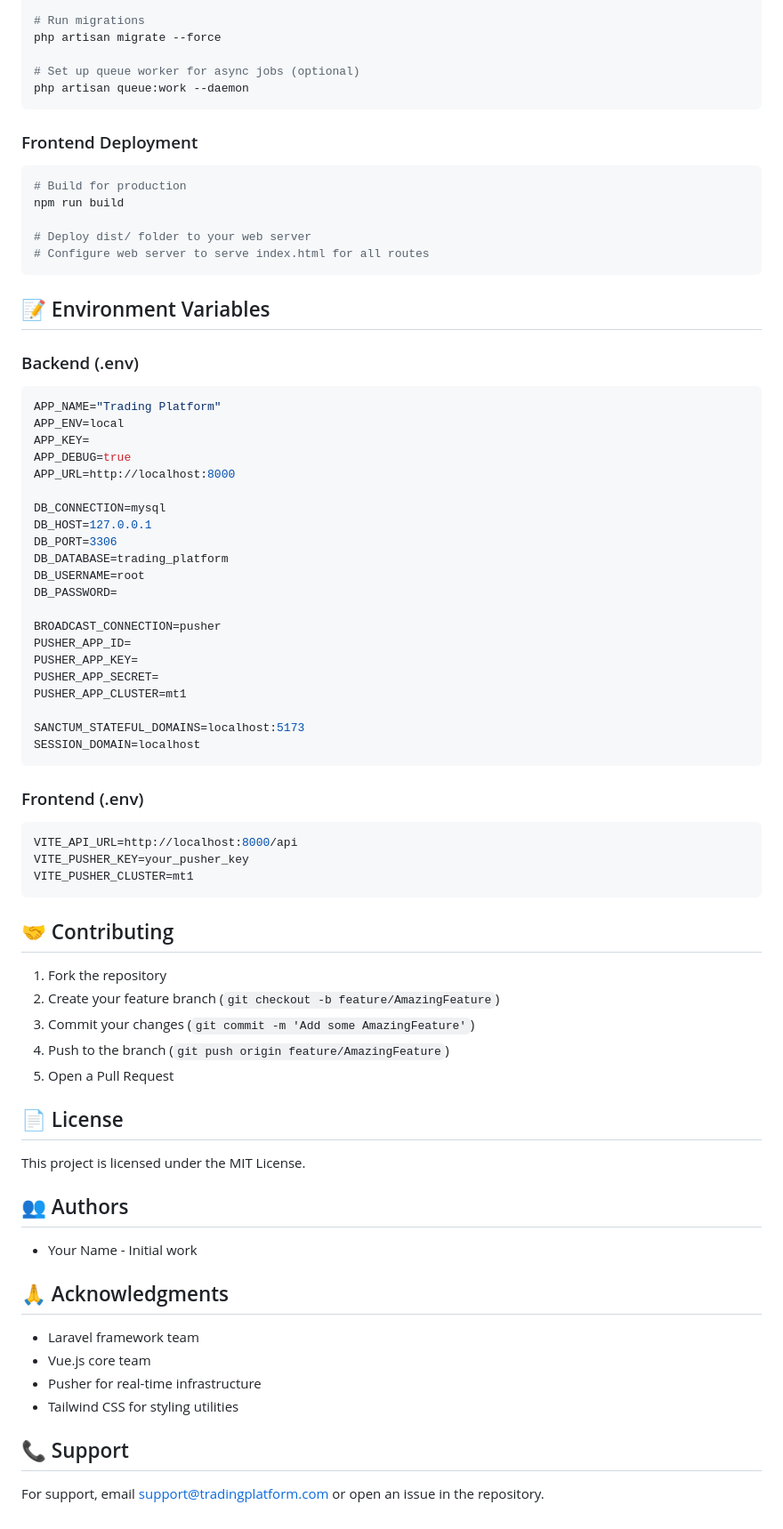
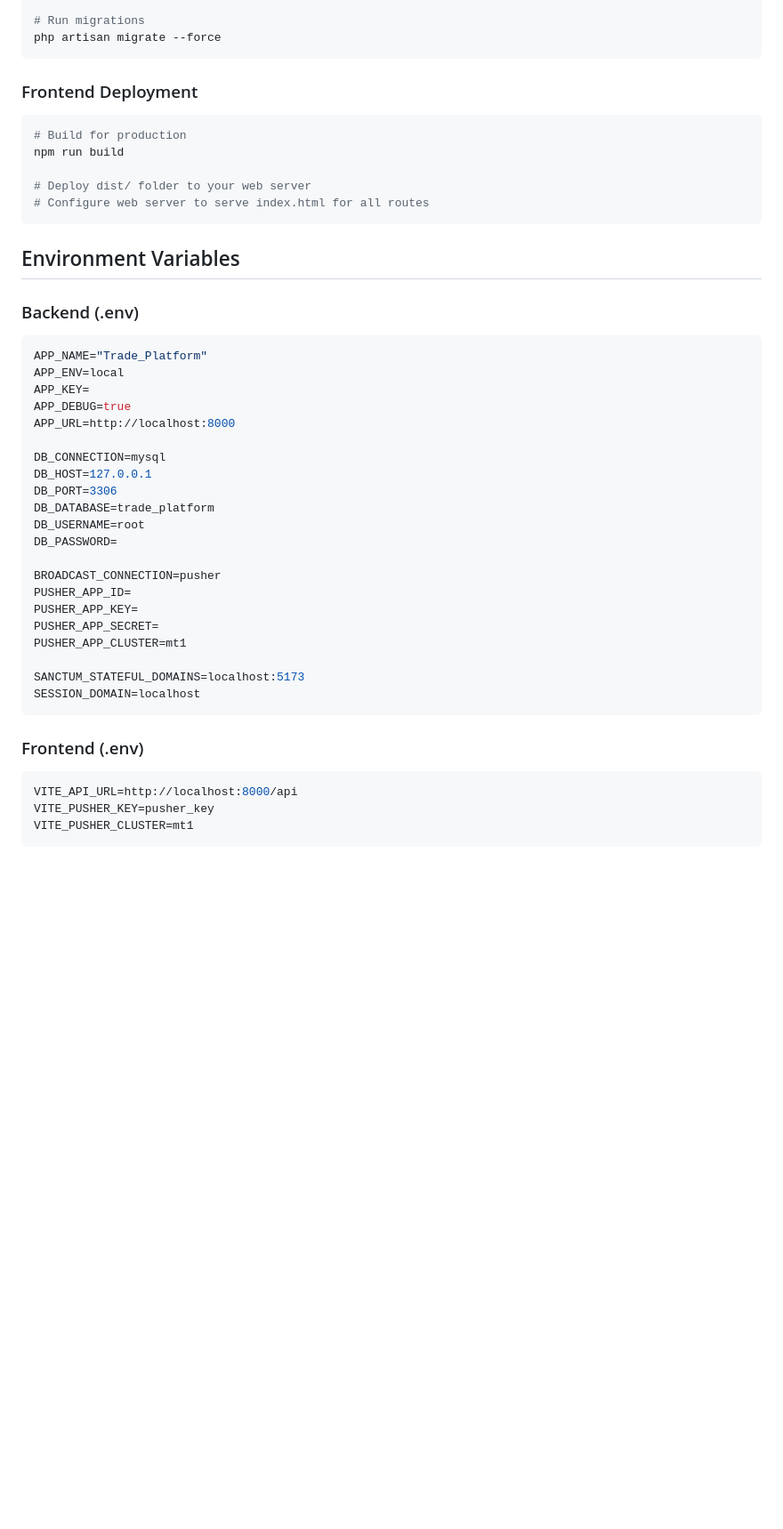
Before and after one commit to lord-eki/trade_platform, a Markdown page: README.md, the part around one of its changes. Shown at 89% size. Drawn GitHub-style; blank space fills up the shorter version.

````diff
--- a/README.md
+++ b/README.md
@@ -330,9 +295,6 @@ php artisan view:cache
 
 # Run migrations
 php artisan migrate --force
-
-# Set up queue worker for async jobs (optional)
-php artisan queue:work --daemon
 ```
 
 ### Frontend Deployment
@@ -345,11 +307,11 @@ npm run build
 # Configure web server to serve index.html for all routes
 ```
 
-## 📝 Environment Variables
+## Environment Variables
 
 ### Backend (.env)
 ```env
-APP_NAME="Trading Platform"
+APP_NAME="Trade_Platform"
 APP_ENV=local
 APP_KEY=
 APP_DEBUG=true
@@ -358,7 +320,7 @@ APP_URL=http://localhost:8000
 DB_CONNECTION=mysql
 DB_HOST=127.0.0.1
 DB_PORT=3306
-DB_DATABASE=trading_platform
+DB_DATABASE=trade_platform
 DB_USERNAME=root
 DB_PASSWORD=
 
@@ -375,33 +337,6 @@ SESSION_DOMAIN=localhost
 ### Frontend (.env)
 ```env
 VITE_API_URL=http://localhost:8000/api
-VITE_PUSHER_KEY=your_pusher_key
+VITE_PUSHER_KEY=pusher_key
 VITE_PUSHER_CLUSTER=mt1
 ```
-
-## 🤝 Contributing
-
-1. Fork the repository
-2. Create your feature branch (`git checkout -b feature/AmazingFeature`)
-3. Commit your changes (`git commit -m 'Add some AmazingFeature'`)
-4. Push to the branch (`git push origin feature/AmazingFeature`)
-5. Open a Pull Request
-
-## 📄 License
-
-This project is licensed under the MIT License.
-
-## 👥 Authors
-
-- Your Name - Initial work
-
-## 🙏 Acknowledgments
-
-- Laravel framework team
-- Vue.js core team
-- Pusher for real-time infrastructure
-- Tailwind CSS for styling utilities
-
-## 📞 Support
-
-For support, email support@tradingplatform.com or open an issue in the repository.
````
Also changed, not shown: other parts of README.md (+23 -58 lines).
